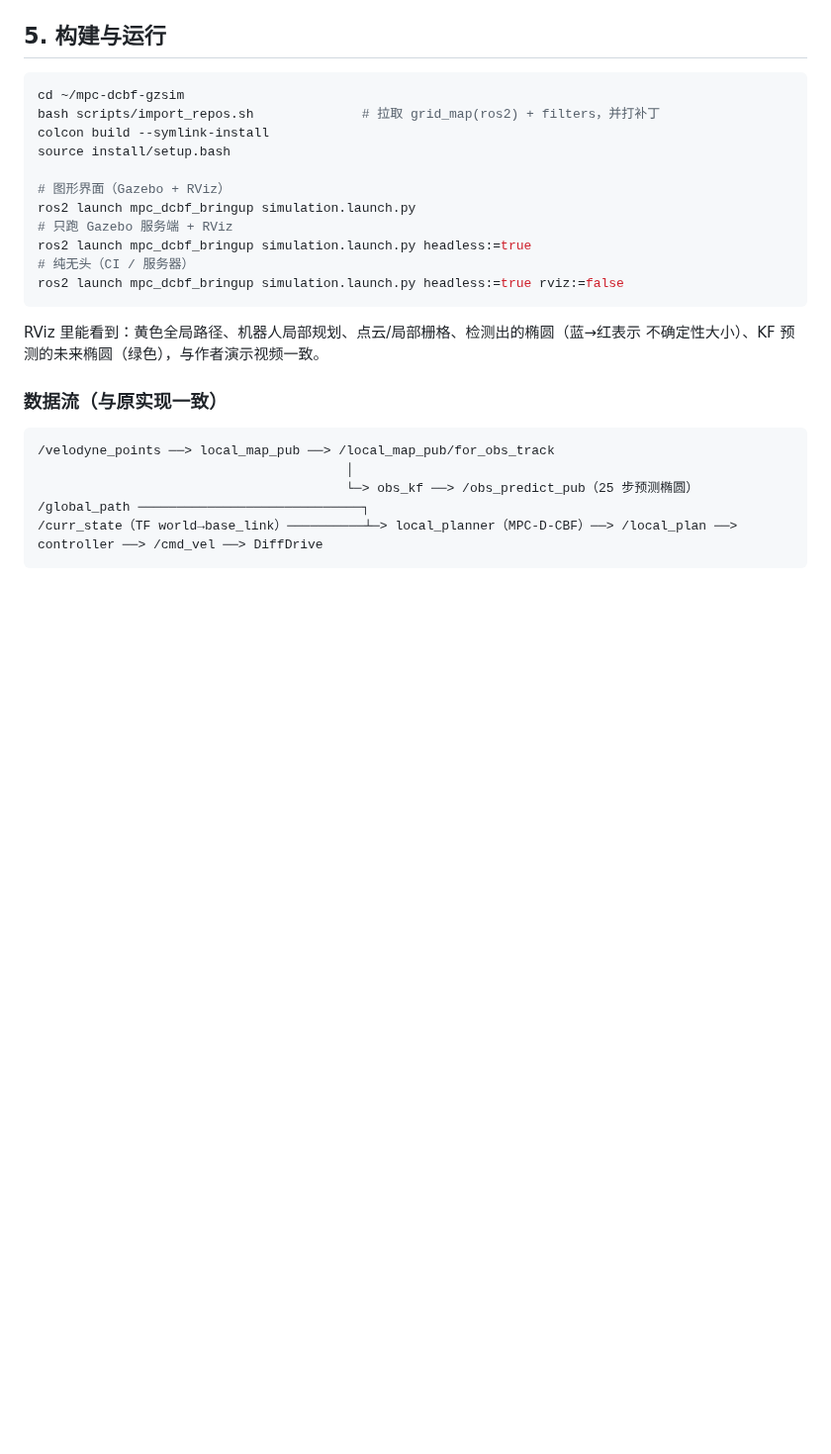
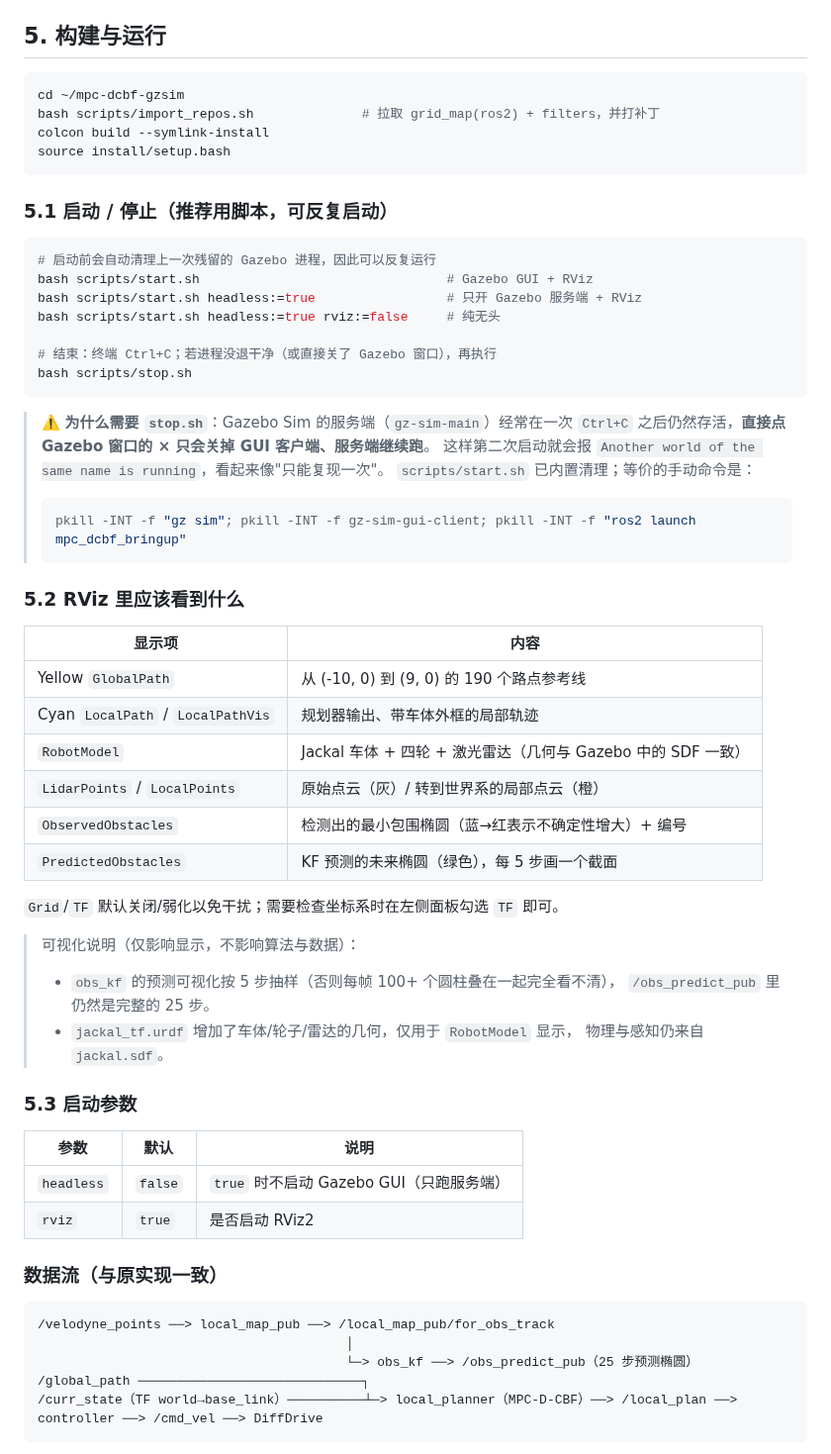
Before and after one commit to huimo-wuling/mpc-dcbf-gzsim, a Markdown page: README.md, the part around one of its changes. Shown at 99% size. GitHub-like rendering; blank space fills up the shorter version.

````diff
--- a/README.md
+++ b/README.md
@@ -100,17 +101,54 @@ cd ~/mpc-dcbf-gzsim
 bash scripts/import_repos.sh              # 拉取 grid_map(ros2) + filters，并打补丁
 colcon build --symlink-install
 source install/setup.bash
-
-# 图形界面（Gazebo + RViz）
-ros2 launch mpc_dcbf_bringup simulation.launch.py
-# 只跑 Gazebo 服务端 + RViz
-ros2 launch mpc_dcbf_bringup simulation.launch.py headless:=true
-# 纯无头（CI / 服务器）
-ros2 launch mpc_dcbf_bringup simulation.launch.py headless:=true rviz:=false
 ```
 
-RViz 里能看到：黄色全局路径、机器人局部规划、点云/局部栅格、检测出的椭圆（蓝→红表示
-不确定性大小）、KF 预测的未来椭圆（绿色），与作者演示视频一致。
+### 5.1 启动 / 停止（推荐用脚本，可反复启动）
+
+```bash
+# 启动前会自动清理上一次残留的 Gazebo 进程，因此可以反复运行
+bash scripts/start.sh                                # Gazebo GUI + RViz
+bash scripts/start.sh headless:=true                 # 只开 Gazebo 服务端 + RViz
+bash scripts/start.sh headless:=true rviz:=false     # 纯无头
+
+# 结束：终端 Ctrl+C；若进程没退干净（或直接关了 Gazebo 窗口），再执行
+bash scripts/stop.sh
+```
+
+> ⚠️ **为什么需要 `stop.sh`**：Gazebo Sim 的服务端（`gz-sim-main`）经常在一次
+> `Ctrl+C` 之后仍然存活，**直接点 Gazebo 窗口的 × 只会关掉 GUI 客户端、服务端继续跑**。
+> 这样第二次启动就会报
+> `Another world of the same name is running`，看起来像"只能复现一次"。
+> `scripts/start.sh` 已内置清理；等价的手动命令是：
+> ```bash
+> pkill -INT -f "gz sim"; pkill -INT -f gz-sim-gui-client; pkill -INT -f "ros2 launch mpc_dcbf_bringup"
+> ```
+
+### 5.2 RViz 里应该看到什么
+
+| 显示项 | 内容 |
+|---|---|
+| Yellow `GlobalPath` | 从 (-10, 0) 到 (9, 0) 的 190 个路点参考线 |
+| Cyan `LocalPath` / `LocalPathVis` | 规划器输出、带车体外框的局部轨迹 |
+| `RobotModel` | Jackal 车体 + 四轮 + 激光雷达（几何与 Gazebo 中的 SDF 一致） |
+| `LidarPoints` / `LocalPoints` | 原始点云（灰）/ 转到世界系的局部点云（橙） |
+| `ObservedObstacles` | 检测出的最小包围椭圆（蓝→红表示不确定性增大）+ 编号 |
+| `PredictedObstacles` | KF 预测的未来椭圆（绿色），每 5 步画一个截面 |
+
+`Grid`/`TF` 默认关闭/弱化以免干扰；需要检查坐标系时在左侧面板勾选 `TF` 即可。
+
+> 可视化说明（仅影响显示，不影响算法与数据）：
+> * `obs_kf` 的预测可视化按 5 步抽样（否则每帧 100+ 个圆柱叠在一起完全看不清），
+>   `/obs_predict_pub` 里仍然是完整的 25 步。
+> * `jackal_tf.urdf` 增加了车体/轮子/雷达的几何，仅用于 `RobotModel` 显示，
+>   物理与感知仍来自 `jackal.sdf`。
+
+### 5.3 启动参数
+
+| 参数 | 默认 | 说明 |
+|---|---|---|
+| `headless` | `false` | `true` 时不启动 Gazebo GUI（只跑服务端） |
+| `rviz` | `true` | 是否启动 RViz2 |
 
 ### 数据流（与原实现一致）
 
````
Also changed, not shown: other parts of README.md (+33 -17 lines), docs/port_notes.md (+21 -1 lines), docs/reproduction.md (+10 -11 lines), results/repeats.md (added, +5 -0 lines), results/speed_clearance.png, results/trajectory.png, 9 other files.
